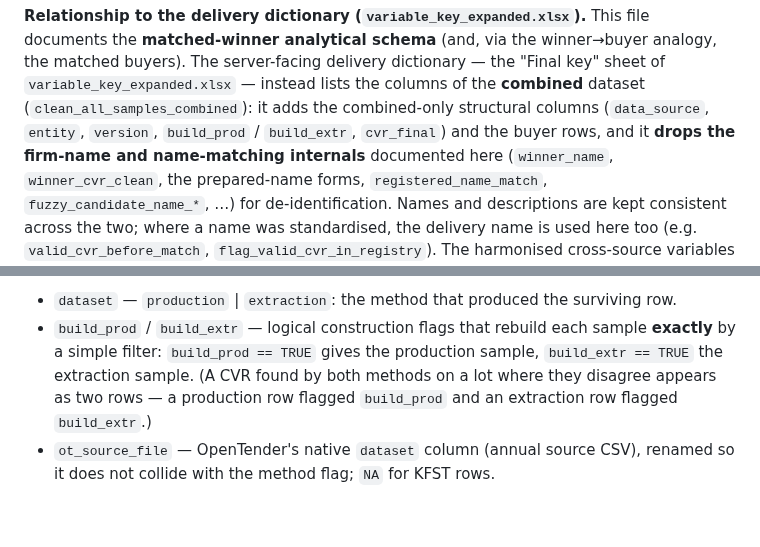
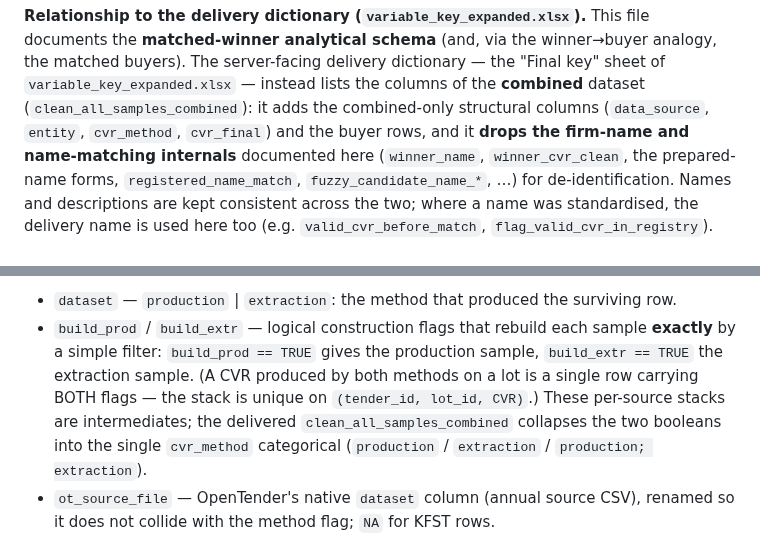
Before and after one commit to jkmulq/cvr-cleaning, a Markdown page: docs/variable_descriptions.md, 2 parts joined by grey strips. Drawn GitHub-style; blank space fills up the shorter version.

Commit message:
update variable descriptions for new dedup method

```diff
--- a/docs/variable_descriptions.md
+++ b/docs/variable_descriptions.md
@@ -35,7 +35,7 @@ onto the tender-lot data in `1_1`/`1_2`.
 **matched-winner analytical schema** (and, via the winner→buyer analogy, the matched buyers). The
 server-facing delivery dictionary — the "Final key" sheet of `variable_key_expanded.xlsx` — instead
 lists the columns of the **combined** dataset (`clean_all_samples_combined`): it adds the combined-only
-structural columns (`data_source`, `entity`, `version`, `build_prod` / `build_extr`, `cvr_final`) and the
+structural columns (`data_source`, `entity`, `cvr_method`, `cvr_final`) and the
 buyer rows, and it **drops the firm-name and name-matching internals** documented here (`winner_name`,
 `winner_cvr_clean`, the prepared-name forms, `registered_name_match`, `fuzzy_candidate_name_*`, …) for
 de-identification. Names and descriptions are kept consistent across the two; where a name was
@@ -346,8 +346,10 @@ non-schema columns are added/renamed:
 - `dataset` — `production` | `extraction`: the method that produced the surviving row.
 - `build_prod` / `build_extr` — logical construction flags that rebuild each sample **exactly** by a
   simple filter: `build_prod == TRUE` gives the production sample, `build_extr == TRUE` the extraction
-  sample. (A CVR found by both methods on a lot where they disagree appears as two rows — a production row
-  flagged `build_prod` and an extraction row flagged `build_extr`.)
+  sample. (A CVR produced by both methods on a lot is a single row carrying BOTH flags — the stack is
+  unique on `(tender_id, lot_id, CVR)`.) These per-source stacks are intermediates; the delivered
+  `clean_all_samples_combined` collapses the two booleans into the single `cvr_method` categorical
+  (`production` / `extraction` / `production; extraction`).
 - `ot_source_file` — OpenTender's native `dataset` column (annual source CSV), renamed so it does not
   collide with the method flag; `NA` for KFST rows.
 
```
